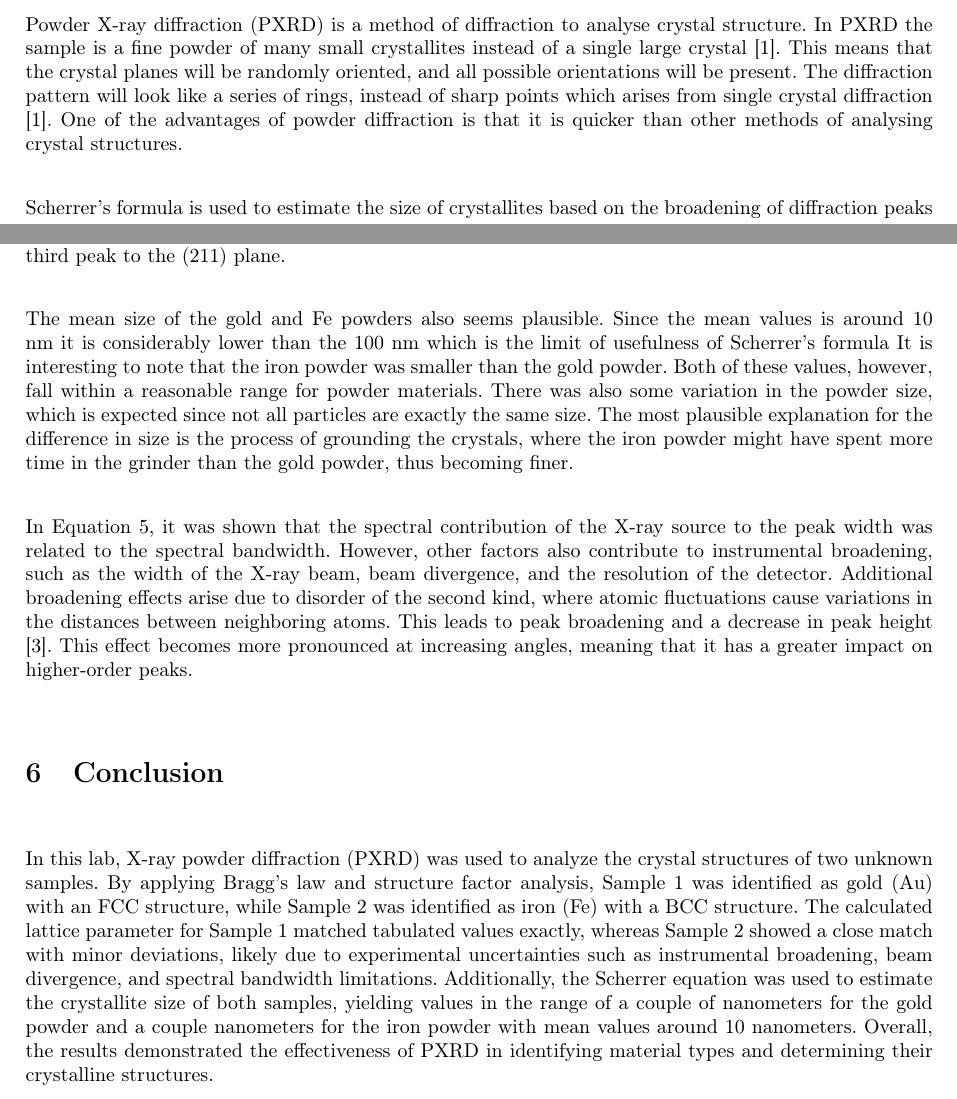
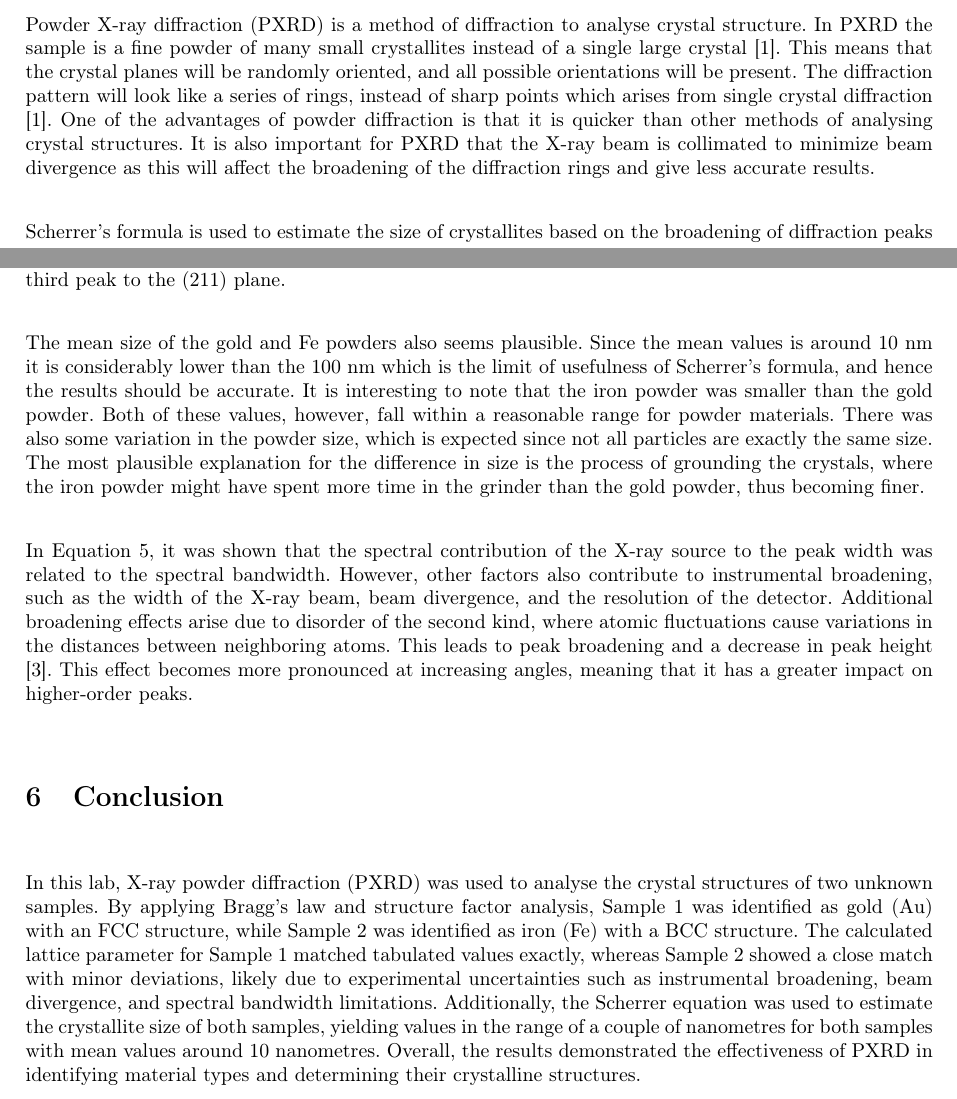
Before and after one commit to FredrikBergelv/PXRD_lab_FYSC23, a LaTeX paper (PXRD_report/main.tex, which reads PXRD_report/Textfiles/1.Introduction.tex, PXRD_report/Textfiles/4.Discussion.tex, PXRD_report/Textfiles/5.Conclusion.tex): two parts of pages 6 and 10 of 11, joined at a grey line, cut so that both start at the same text. Compiled offline with pdfLaTeX.

Commit message:
more minor stuff

```diff
--- a/PXRD_report/Textfiles/1.Introduction.tex
+++ b/PXRD_report/Textfiles/1.Introduction.tex
@@ -72,7 +72,7 @@ The order of the peaks we will see will be ordered as
 where h, k and l are the miller indices of that specific plane. Thus, for a BCC crystal the peaks will be in the order (110), (200), (211), (220) and so on. For the FCC the peaks will be (111), (200), (220), (311), (222) and so on.
 
 \subsection{Powder X-ray Diffraction}
-Powder X-ray diffraction (PXRD) is a method of diffraction to analyse crystal structure. In PXRD the sample is a fine powder of many small crystallites instead of a single large crystal \cite{hofmann2015}. This means that the crystal planes will be randomly oriented, and all possible orientations will be present. The diffraction pattern will look like a series of rings, instead of sharp points which arises from single crystal diffraction \cite{hofmann2015}. One of the advantages of powder diffraction is that it is quicker than other methods of analysing crystal structures.
+Powder X-ray diffraction (PXRD) is a method of diffraction to analyse crystal structure. In PXRD the sample is a fine powder of many small crystallites instead of a single large crystal \cite{hofmann2015}. This means that the crystal planes will be randomly oriented, and all possible orientations will be present. The diffraction pattern will look like a series of rings, instead of sharp points which arises from single crystal diffraction \cite{hofmann2015}. One of the advantages of powder diffraction is that it is quicker than other methods of analysing crystal structures. It is also important for PXRD that the X-ray beam is collimated to minimize beam divergence as this will affect the broadening of the diffraction rings and give less accurate results.
 
 Scherrer's formula is used to estimate the size of crystallites based on the broadening of diffraction peaks as
 \begin{equation}
--- a/PXRD_report/Textfiles/4.Discussion.tex
+++ b/PXRD_report/Textfiles/4.Discussion.tex
@@ -4,6 +4,6 @@ The uncertainties of the Gaussian fit can be seen in \autoref{tab:sample1} and \
 
 In \autoref{fig:result_figure}, we can identify the peaks using the theory derived above. Since we know that Sample 1 was gold, which has an FCC structure, the first peak corresponds to the (111) plane, the second peak to the (200) plane, the third peak to the (220) plane, the fourth peak to the (331) plane, and the fifth peak to the (222) plane. For the second sample, we know that the material was iron with a BCC structure. This means that the first peak corresponds to the (110) plane, the second peak to the (200) plane, and the third peak to the (211) plane.
 
-The mean size of the gold and Fe powders also seems plausible. Since the mean values is around 10 nm it is considerably lower than the 100 nm which is the limit of usefulness of Scherrer's formula It is interesting to note that the iron powder was smaller than the gold powder. Both of these values, however, fall within a reasonable range for powder materials. There was also some variation in the powder size, which is expected since not all particles are exactly the same size. The most plausible explanation for the difference in size is the process of grounding the crystals, where the iron powder might have spent more time in the grinder than the gold powder, thus becoming finer.
+The mean size of the gold and Fe powders also seems plausible. Since the mean values is around 10 nm it is considerably lower than the 100 nm which is the limit of usefulness of Scherrer's formula, and hence the results should be accurate. It is interesting to note that the iron powder was smaller than the gold powder. Both of these values, however, fall within a reasonable range for powder materials. There was also some variation in the powder size, which is expected since not all particles are exactly the same size. The most plausible explanation for the difference in size is the process of grounding the crystals, where the iron powder might have spent more time in the grinder than the gold powder, thus becoming finer.
 
 In \autoref{eq:peak_spectrum}, it was shown that the spectral contribution of the X-ray source to the peak width was related to the spectral bandwidth. However, other factors also contribute to instrumental broadening, such as the width of the X-ray beam, beam divergence, and the resolution of the detector. Additional broadening effects arise due to disorder of the second kind, where atomic fluctuations cause variations in the distances between neighboring atoms. This leads to peak broadening and a decrease in peak height \cite{guinier1963xray}. This effect becomes more pronounced at increasing angles, meaning that it has a greater impact on higher-order peaks.
--- a/PXRD_report/Textfiles/5.Conclusion.tex
+++ b/PXRD_report/Textfiles/5.Conclusion.tex
@@ -1,2 +1,2 @@
 \section{Conclusion}
-In this lab, X-ray powder diffraction (PXRD) was used to analyze the crystal structures of two unknown samples. By applying Bragg’s law and structure factor analysis, Sample 1 was identified as gold (Au) with an FCC structure, while Sample 2 was identified as iron (Fe) with a BCC structure. The calculated lattice parameter for Sample 1 matched tabulated values exactly, whereas Sample 2 showed a close match with minor deviations, likely due to experimental uncertainties such as instrumental broadening, beam divergence, and spectral bandwidth limitations. Additionally, the Scherrer equation was used to estimate the crystallite size of both samples, yielding values in the range of a couple of nanometers for the gold powder and a couple nanometers for the iron powder with mean values around 10 nanometers. Overall, the results demonstrated the effectiveness of PXRD in identifying material types and determining their crystalline structures.
+In this lab, X-ray powder diffraction (PXRD) was used to analyse the crystal structures of two unknown samples. By applying Bragg’s law and structure factor analysis, Sample 1 was identified as gold (Au) with an FCC structure, while Sample 2 was identified as iron (Fe) with a BCC structure. The calculated lattice parameter for Sample 1 matched tabulated values exactly, whereas Sample 2 showed a close match with minor deviations, likely due to experimental uncertainties such as instrumental broadening, beam divergence, and spectral bandwidth limitations. Additionally, the Scherrer equation was used to estimate the crystallite size of both samples, yielding values in the range of a couple of nanometres for both samples with mean values around 10 nanometres. Overall, the results demonstrated the effectiveness of PXRD in identifying material types and determining their crystalline structures.
```
Also changed, not shown: PXRD_report/PXRD_report.pdf, 1 other file.
